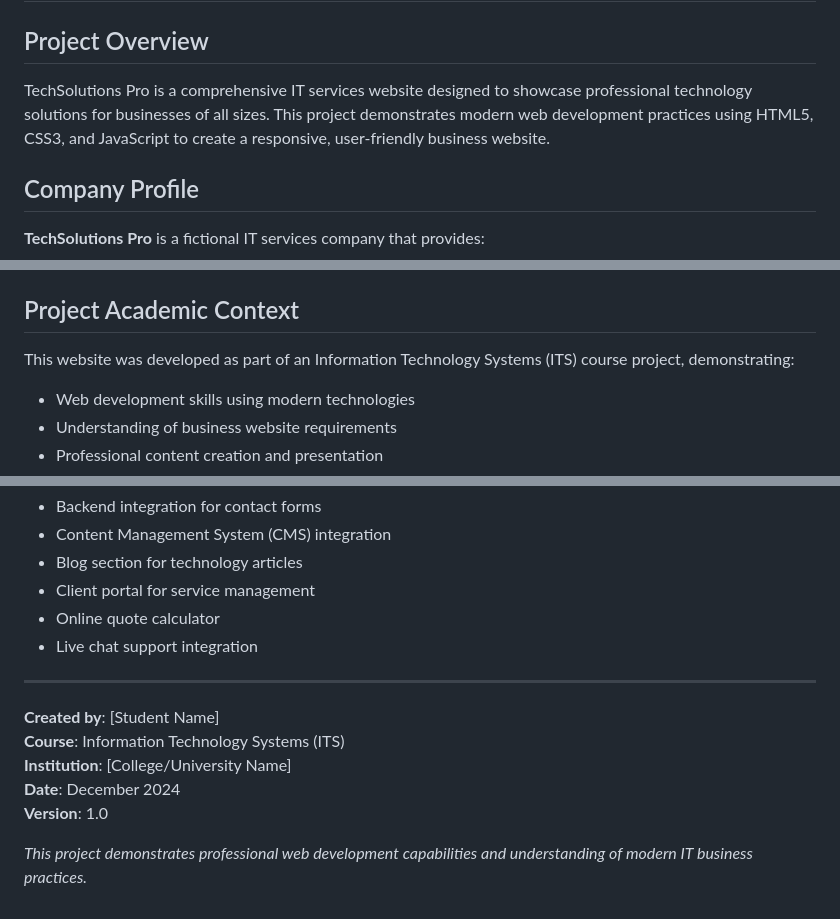
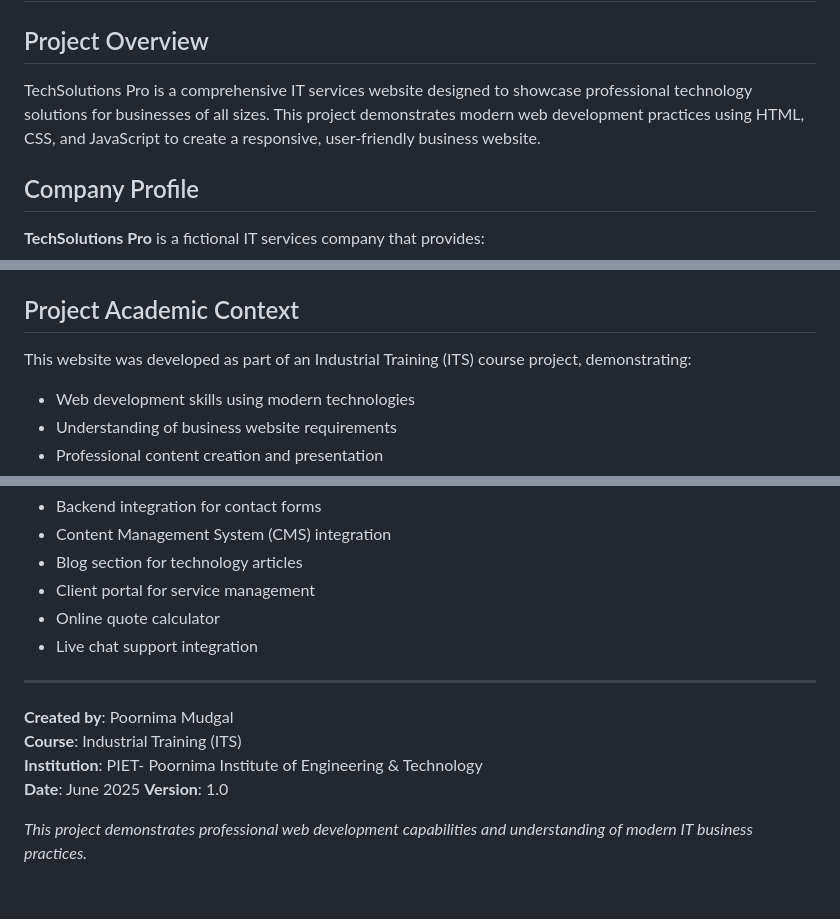
Before and after one commit to poori2907/ITS, a Markdown page: README.md, 3 parts joined by grey strips. Rendered like a GitHub page.

```diff
--- a/README.md
+++ b/README.md
@@ -2,7 +2,7 @@
 
 ## Project Overview
 
-TechSolutions Pro is a comprehensive IT services website designed to showcase professional technology solutions for businesses of all sizes. This project demonstrates modern web development practices using HTML5, CSS3, and JavaScript to create a responsive, user-friendly business website.
+TechSolutions Pro is a comprehensive IT services website designed to showcase professional technology solutions for businesses of all sizes. This project demonstrates modern web development practices using HTML, CSS, and JavaScript to create a responsive, user-friendly business website.
 
 ## Company Profile
 
@@ -136,7 +136,7 @@ ITS/
 
 ## Project Academic Context
 
-This website was developed as part of an Information Technology Systems (ITS) course project, demonstrating:
+This website was developed as part of an Industrial Training (ITS) course project, demonstrating:
 
 - Web development skills using modern technologies
 - Understanding of business website requirements
@@ -155,10 +155,10 @@ This website was developed as part of an Information Technology Systems (ITS) co
 
 ---
 
-**Created by**: [Student Name]
-**Course**: Information Technology Systems (ITS)
-**Institution**: [College/University Name]
-**Date**: December 2024
+**Created by**: Poornima Mudgal
+**Course**: Industrial Training (ITS)
+**Institution**: PIET- Poornima Institute of Engineering & Technology
+**Date**: June 2025
 **Version**: 1.0
 
 *This project demonstrates professional web development capabilities and understanding of modern IT business practices.*
```
